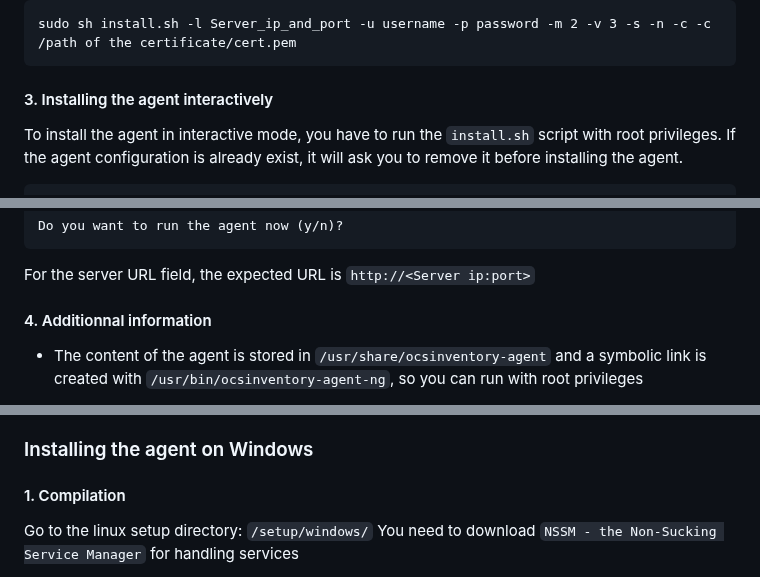
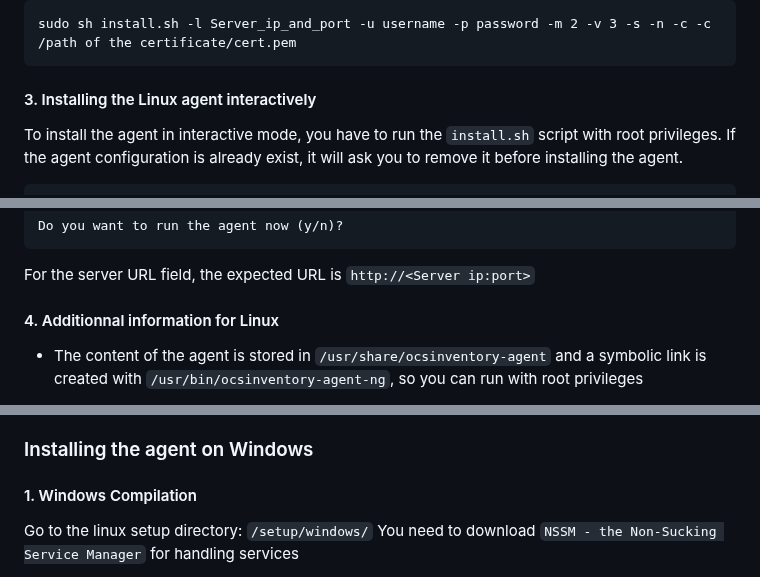
Before and after one commit to romoloman/OCSInventory-Agent-Rework, a Markdown page: README.md, 3 parts joined by grey strips. GitHub-like rendering.

````diff
--- a/README.md
+++ b/README.md
@@ -106,7 +122,7 @@ For example, if you want to install OCS Inventory Agent in non-interactive mode
 sudo sh install.sh -l Server_ip_and_port -u username -p password -m 2 -v 3 -s -n -c -c /path of the certificate/cert.pem
 ```
 
-#### 3. Installing the agent interactively
+#### 3. Installing the Linux agent interactively
 
 To install the agent in interactive mode, you have to run the `install.sh` script with root privileges.
 If the agent configuration is already exist, it will ask you to remove it before installing the agent.
@@ -130,7 +146,7 @@ Do you want to run the agent now (y/n)?
 ```
 For the server URL field, the expected URL is `http://<Server ip:port>`
 
-#### 4. Additionnal information
+#### 4. Additionnal information for Linux
 
 - The content of the agent is stored in `/usr/share/ocsinventory-agent` and a symbolic link is created with `/usr/bin/ocsinventory-agent-ng`, so you can run with root privileges
 
@@ -156,7 +172,7 @@ sudo ocsinventory-agent-ng -v 3
 
 ### Installing the agent on Windows
 
-#### 1. Compilation
+#### 1. Windows Compilation
 
 Go to the linux setup directory: `/setup/windows/`
 You need to download `NSSM - the Non-Sucking Service Manager` for handling services
````
Also changed, not shown: other parts of README.md (+45 -28 lines).
